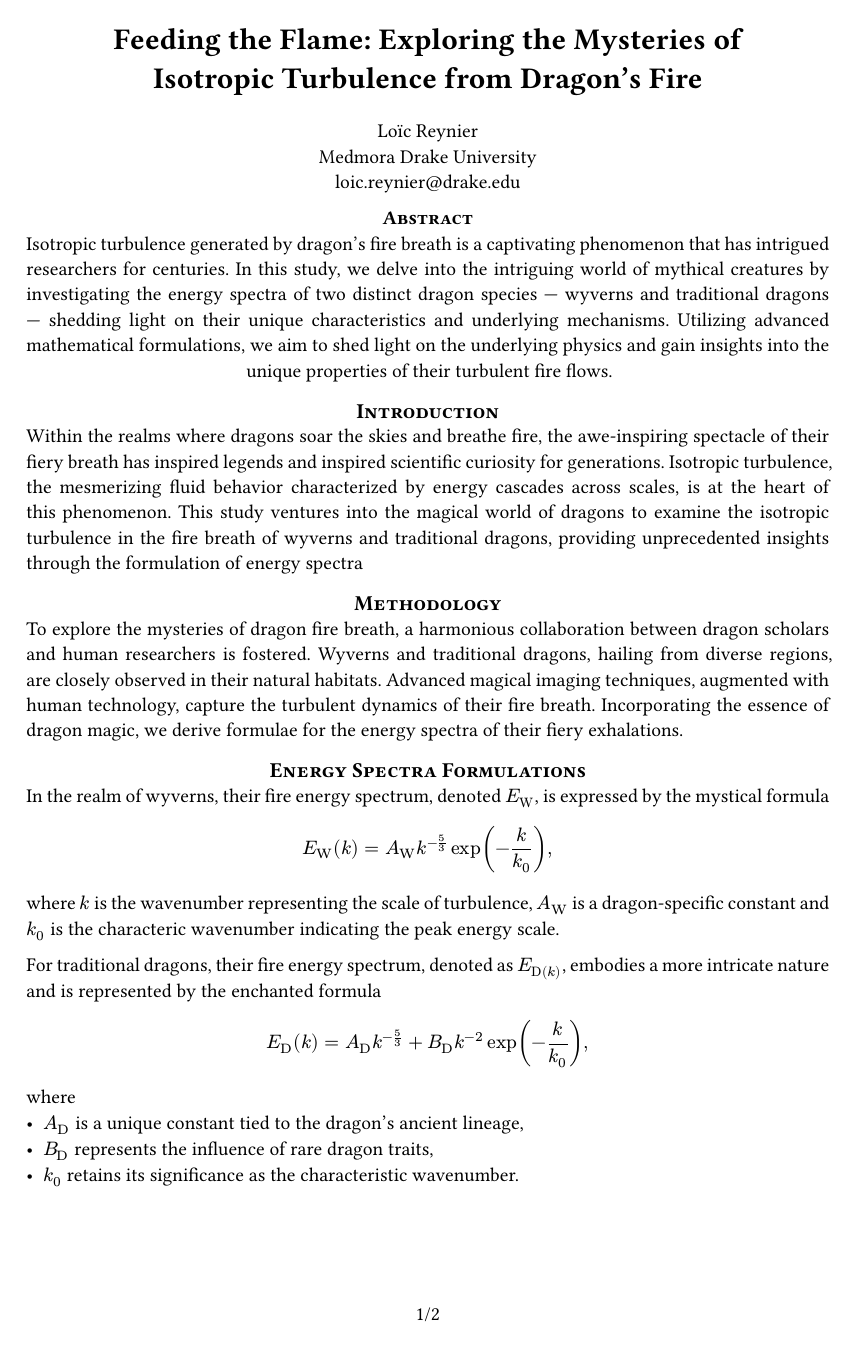
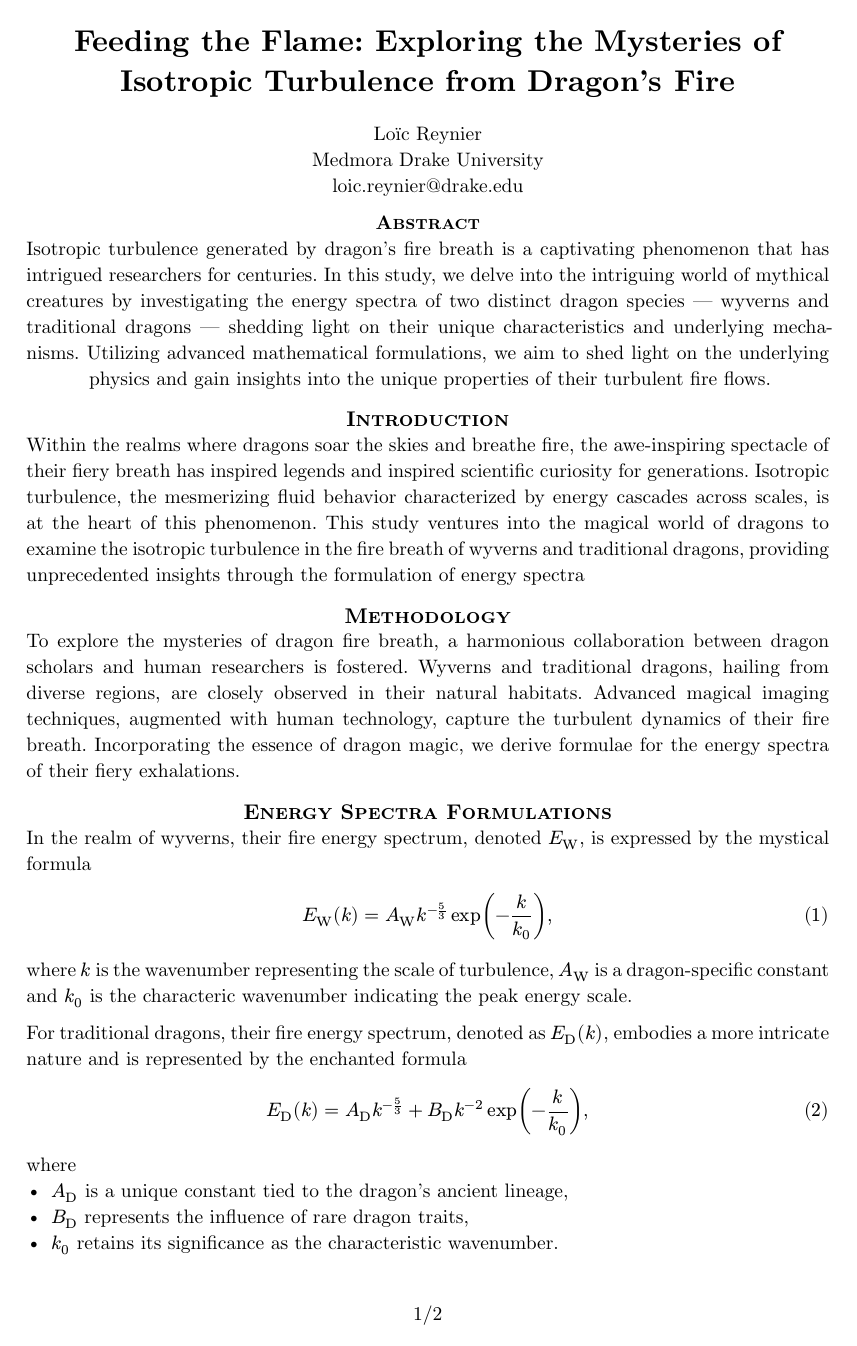
Before and after one commit to loicreynier/sandbox, a Typst document (typst-demo/main.typ, which reads typst-demo/template.typ): page 1 of 2. Compiled offline with Typst 0.15.

Commit message:
feat(typst-demo): fix equations, add labels and numbering

```diff
--- a/typst-demo/main.typ
+++ b/typst-demo/main.typ
@@ -58,17 +58,19 @@ we derive formulae for the energy spectra of their fiery exhalations.
 
 In the realm of wyverns,
 their fire energy spectrum,
-denoted $E_"W"$,
+denoted $E_upright(W)$,
 is expressed by the mystical formula
-$ E_upright(W)(k) = A_upright(W) k^(-5/3) exp(-k/k_0), $
+$ E_upright(W)(k) = A_upright(W) k^(-5/3) exp(-k/k_0), $ <wyvern_spectra>
 where
 $k$ is the wavenumber representing the scale of turbulence,
 $A_upright(W)$ is a dragon-specific constant
 and $k_0$ is the characteric wavenumber indicating the peak energy scale.
 
-For traditional dragons, their fire energy spectrum, denoted as $E_"D"(k)$,
+For traditional dragons, their fire energy spectrum, denoted as $E_upright(D)(k)$,
 embodies a more intricate nature and is represented by the enchanted formula
-$ E_upright(D)(k) = A_upright(D) k^(-5/3) + B_upright(D) k^(-2) exp(-k/k_0), $
+$ E_upright(D)(k)
+  = A_upright(D) k^(-5/3) + B_upright(D) k^(-2) exp(-k/k_0),
+$ <dragon_spectra>
 where
 - $A_upright(D)$ is a unique constant tied to the dragon's ancient lineage,
 - $B_upright(D)$ represents the influence of rare dragon traits,
--- a/typst-demo/template.typ
+++ b/typst-demo/template.typ
@@ -21,9 +22,12 @@
+    numbering: "(1)",
+    supplement: [Eq.],
+  )
+
   show heading: hname => [
     #set align(center)
     #set text(12pt, weight: "bold")
     #block(smallcaps(hname.body))
   ]
-
 
   let count = authors.len()
   let ncols = calc.min(count, 3)
```
Also changed, not shown: typst-demo/template.typ (3 more changed lines).
